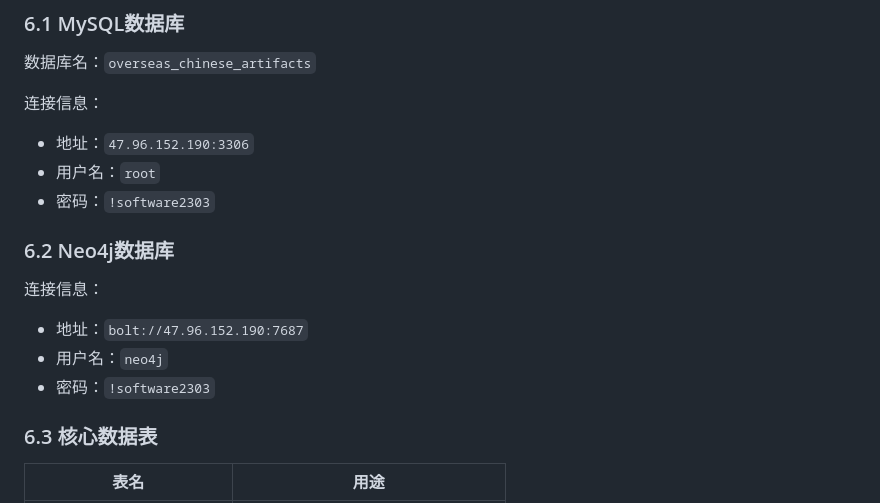
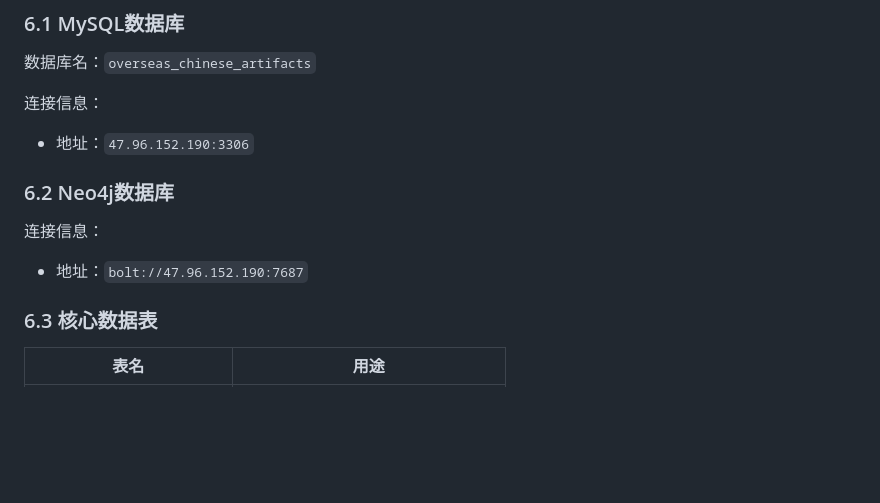
Before and after one commit to hesitaer/Course-Design-2026, a Markdown page: README.md, the part around the change. GitHub-like rendering; blank space fills up the shorter version.

Commit message:
补充
Removed sensitive database credentials from README.

```diff
--- a/README.md
+++ b/README.md
@@ -193,15 +193,13 @@ npm run build
 
 连接信息：
 - 地址：`47.96.152.190:3306`
-- 用户名：`root`
-- 密码：`!software2303`
+
 
 ### 6.2 Neo4j数据库
 
 连接信息：
 - 地址：`bolt://47.96.152.190:7687`
-- 用户名：`neo4j`
-- 密码：`!software2303`
+
 
 ### 6.3 核心数据表
 
```
